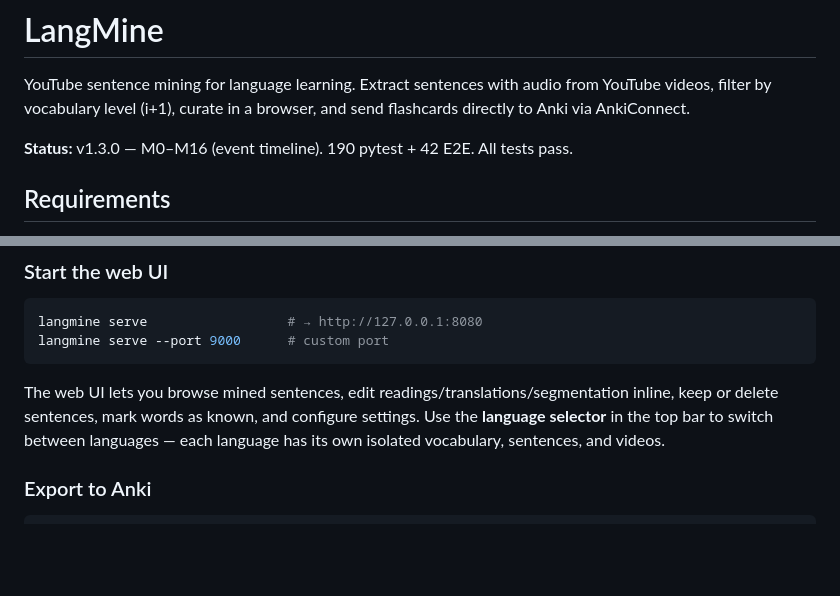
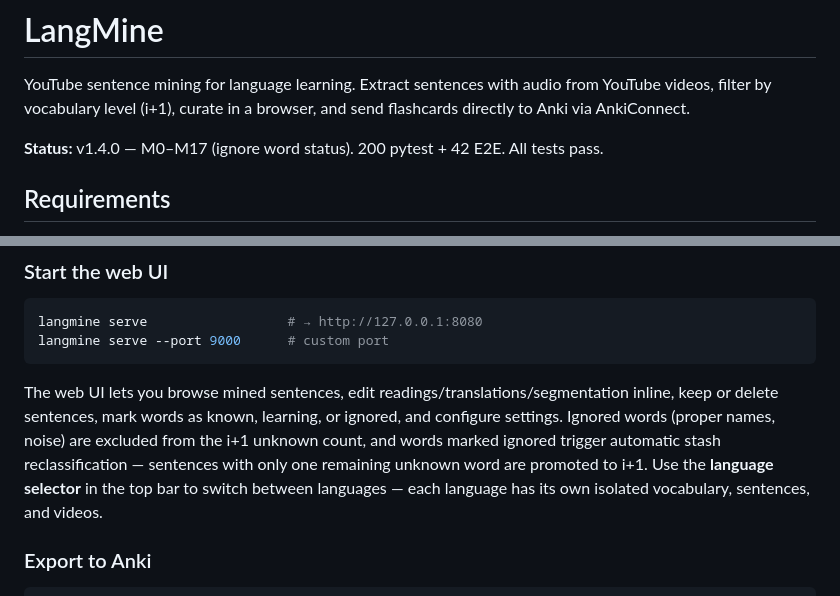
Before and after one commit to marsraspi-lab/langmine, a Markdown page: README.md, 2 parts joined by grey strips. Drawn GitHub-style; blank space fills up the shorter version.

````diff
--- a/README.md
+++ b/README.md
@@ -2,7 +2,7 @@
 
 YouTube sentence mining for language learning. Extract sentences with audio from YouTube videos, filter by vocabulary level (i+1), curate in a browser, and send flashcards directly to Anki via AnkiConnect.
 
-**Status:** v1.3.0 — M0–M16 (event timeline). 190 pytest + 42 E2E. All tests pass.
+**Status:** v1.4.0 — M0–M17 (ignore word status). 200 pytest + 42 E2E. All tests pass.
 
 ## Requirements
 
@@ -108,7 +108,7 @@ langmine serve                  # → http://127.0.0.1:8080
 langmine serve --port 9000      # custom port
 ```
 
-The web UI lets you browse mined sentences, edit readings/translations/segmentation inline, keep or delete sentences, mark words as known, and configure settings. Use the **language selector** in the top bar to switch between languages — each language has its own isolated vocabulary, sentences, and videos.
+The web UI lets you browse mined sentences, edit readings/translations/segmentation inline, keep or delete sentences, mark words as known, learning, or ignored, and configure settings. Ignored words (proper names, noise) are excluded from the i+1 unknown count, and words marked ignored trigger automatic stash reclassification — sentences with only one remaining unknown word are promoted to i+1. Use the **language selector** in the top bar to switch between languages — each language has its own isolated vocabulary, sentences, and videos.
 
 ### Export to Anki
 
````
Also changed, not shown: other parts of README.md (+8 -3 lines).
